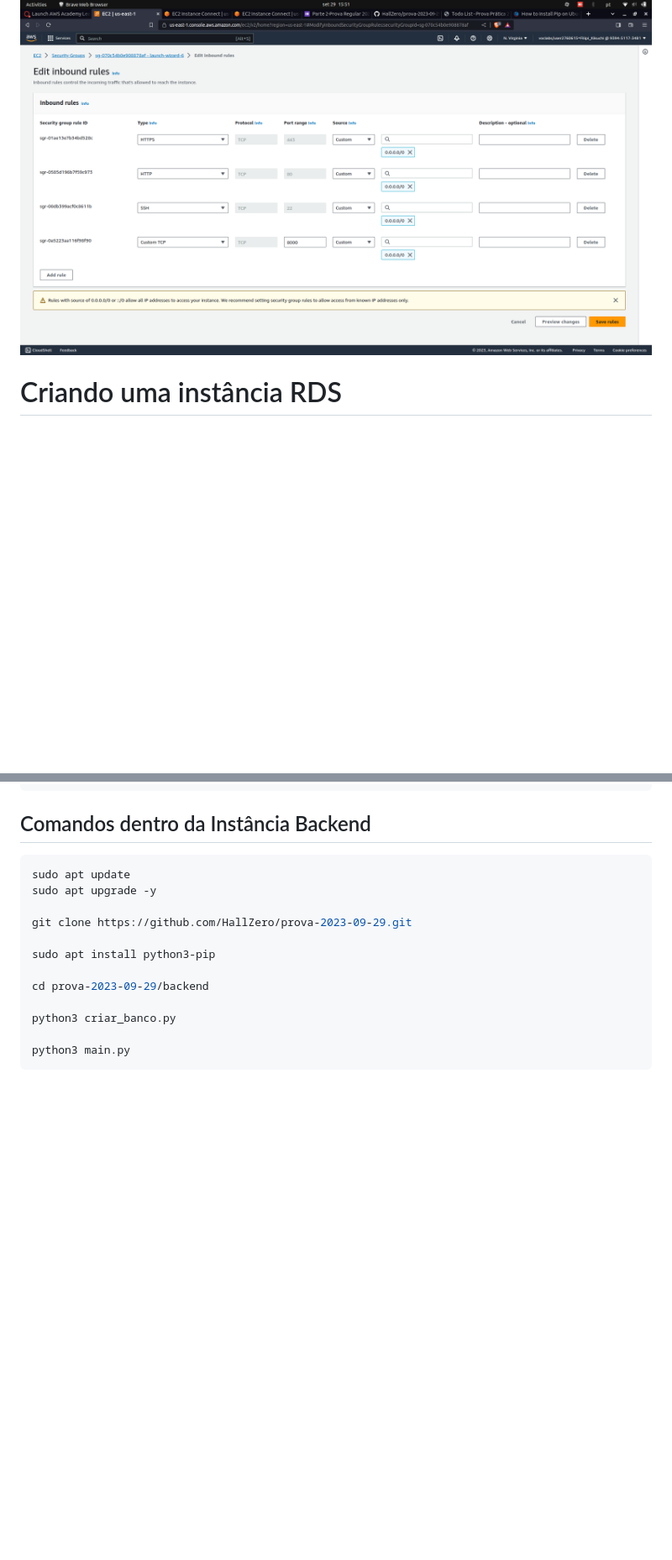
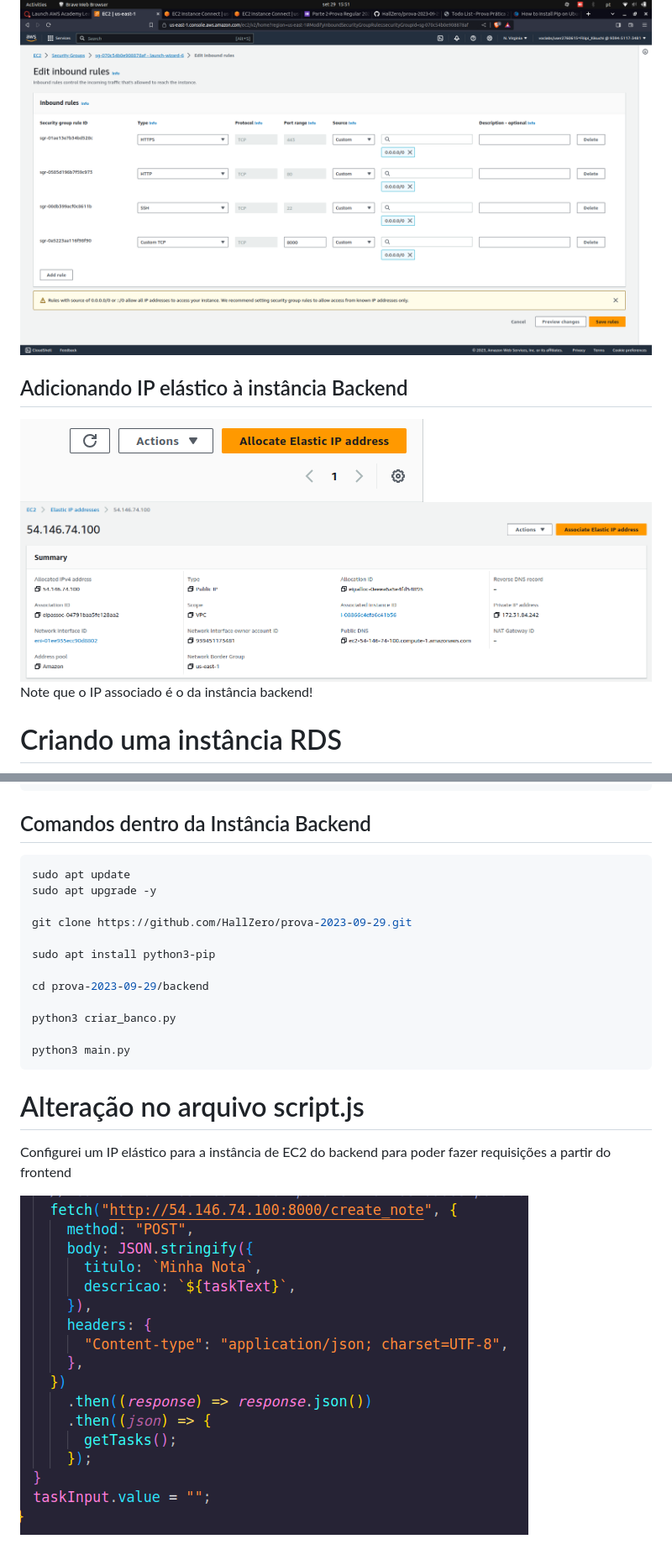
Before and after one commit to HallZero/prova-2023-09-29, a Markdown page: README.md, 2 parts joined by grey strips. Shown: that part at 84% size. GitHub-like rendering; pictures changed too: media/Elastic-config.png (added), media/Scripts-Elastic.png (added); blank space fills up the shorter version.

Commit message:
docs(elastic): :memo: Update README with elastic ip details

````diff
--- a/README.md
+++ b/README.md
@@ -13,6 +13,12 @@ Entenda aqui a criação análoga do frontend e backend\
 
 ## Permissões da instância
 ![EC2 Inbound](./media/EC2-Backend-inbound.png)
+
+## Adicionando IP elástico à instância Backend
+
+![Elastic IP](./media/Elastic-IP.png)
+![Elastic Config](./media/Elastic-config.png)
+Note que o IP associado é o da instância backend!
 # Criando uma instância RDS
 
 ![RDS Console](./media/RDS-console.png)
@@ -66,3 +72,9 @@ python3 criar_banco.py
 
 python3 main.py
 ```
+
+# Alteração no arquivo script.js
+
+Configurei um IP elástico para a instância de EC2 do backend para poder fazer requisições a partir do frontend
+
+![IP Elástico](./media/Scripts-Elastic.png)
````
